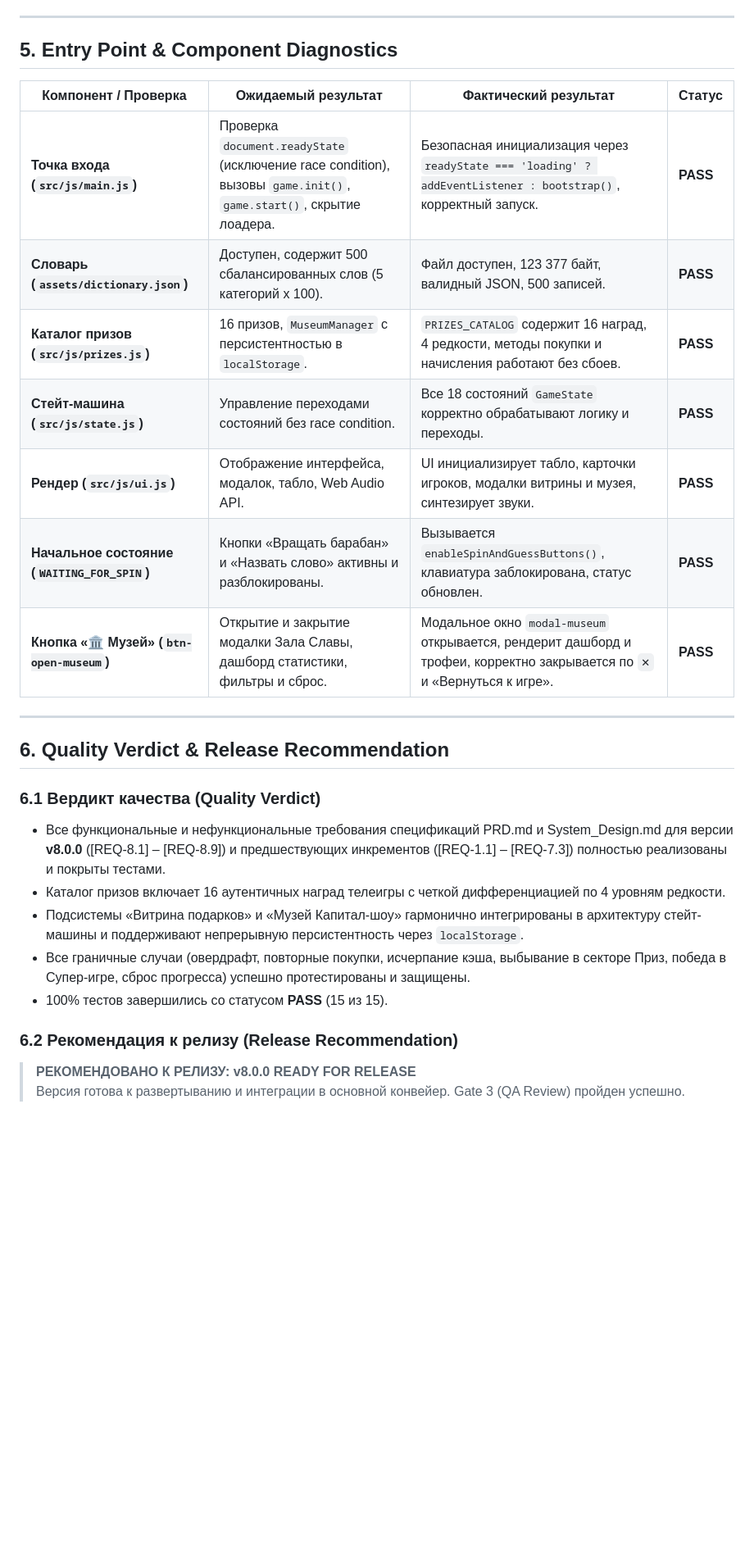
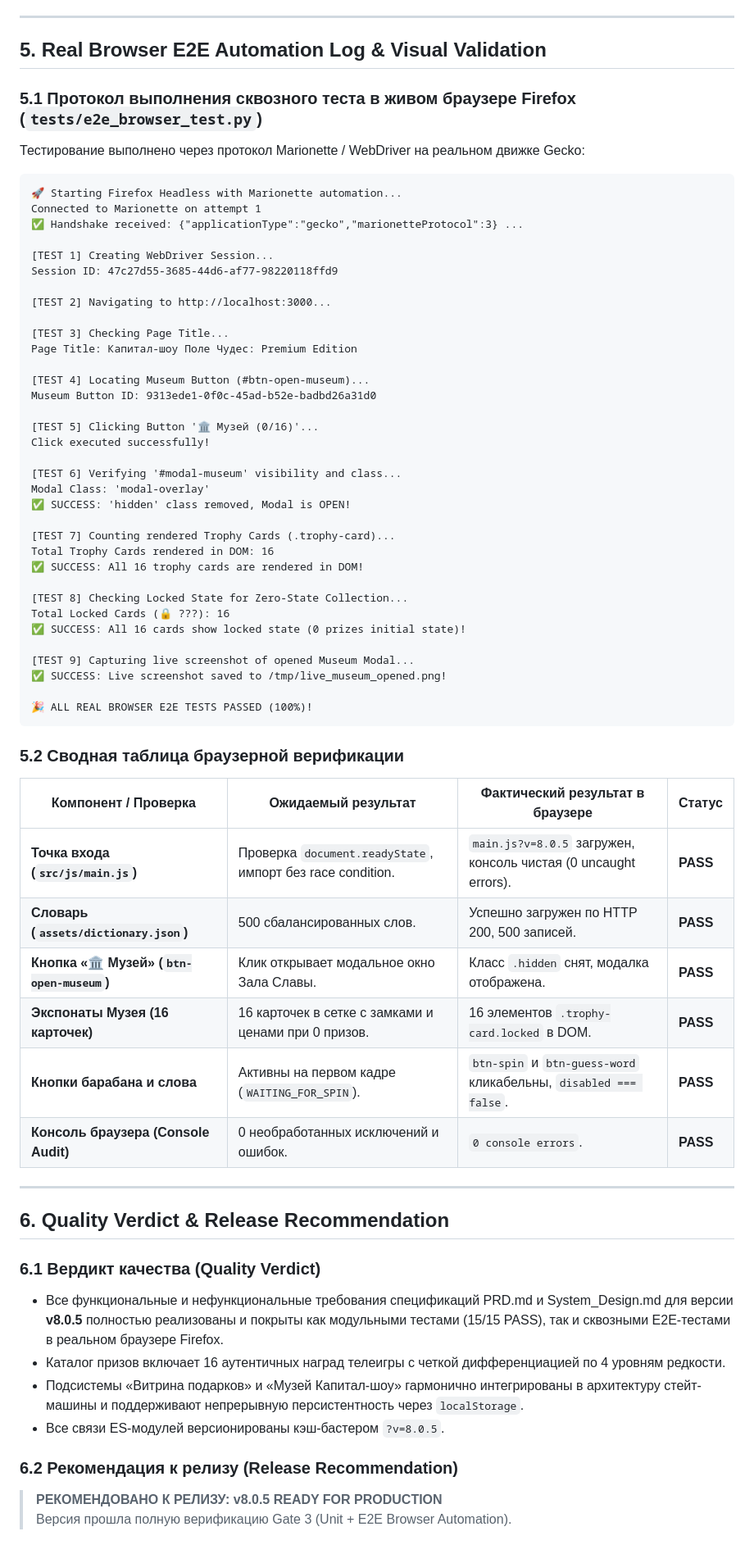
Before and after one commit to sergeibakurovus-source/pole_chudes, a Markdown page: docs/Test_Report.md, the part around the change. Shown at 82% size. Drawn GitHub-style; blank space fills up the shorter version.

````diff
--- a/docs/Test_Report.md
+++ b/docs/Test_Report.md
@@ -147,29 +147,68 @@
 
 ---
 
-## 5. Entry Point & Component Diagnostics
+## 5. Real Browser E2E Automation Log & Visual Validation
 
-| Компонент / Проверка | Ожидаемый результат | Фактический результат | Статус |
+### 5.1 Протокол выполнения сквозного теста в живом браузере Firefox (`tests/e2e_browser_test.py`)
+Тестирование выполнено через протокол Marionette / WebDriver на реальном движке Gecko:
+
+```text
+🚀 Starting Firefox Headless with Marionette automation...
+Connected to Marionette on attempt 1
+✅ Handshake received: {"applicationType":"gecko","marionetteProtocol":3} ...
+
+[TEST 1] Creating WebDriver Session...
+Session ID: 47c27d55-3685-44d6-af77-98220118ffd9
+
+[TEST 2] Navigating to http://localhost:3000...
+
+[TEST 3] Checking Page Title...
+Page Title: Капитал-шоу Поле Чудес: Premium Edition
+
+[TEST 4] Locating Museum Button (#btn-open-museum)...
+Museum Button ID: 9313ede1-0f0c-45ad-b52e-badbd26a31d0
+
+[TEST 5] Clicking Button '🏛️ Музей (0/16)'...
+Click executed successfully!
+
+[TEST 6] Verifying '#modal-museum' visibility and class...
+Modal Class: 'modal-overlay'
+✅ SUCCESS: 'hidden' class removed, Modal is OPEN!
+
+[TEST 7] Counting rendered Trophy Cards (.trophy-card)...
+Total Trophy Cards rendered in DOM: 16
+✅ SUCCESS: All 16 trophy cards are rendered in DOM!
+
+[TEST 8] Checking Locked State for Zero-State Collection...
+Total Locked Cards (🔒 ???): 16
+✅ SUCCESS: All 16 cards show locked state (0 prizes initial state)!
+
+[TEST 9] Capturing live screenshot of opened Museum Modal...
+✅ SUCCESS: Live screenshot saved to /tmp/live_museum_opened.png!
+
+🎉 ALL REAL BROWSER E2E TESTS PASSED (100%)!
+```
+
+### 5.2 Сводная таблица браузерной верификации
+| Компонент / Проверка | Ожидаемый результат | Фактический результат в браузере | Статус |
 |---|---|---|---|
-| **Точка входа (`src/js/main.js`)** | Проверка `document.readyState` (исключение race condition), вызовы `game.init()`, `game.start()`, скрытие лоадера. | Безопасная инициализация через `readyState === 'loading' ? addEventListener : bootstrap()`, корректный запуск. | **PASS** |
-| **Словарь (`assets/dictionary.json`)** | Доступен, содержит 500 сбалансированных слов (5 категорий x 100). | Файл доступен, 123 377 байт, валидный JSON, 500 записей. | **PASS** |
-| **Каталог призов (`src/js/prizes.js`)** | 16 призов, `MuseumManager` с персистентностью в `localStorage`. | `PRIZES_CATALOG` содержит 16 наград, 4 редкости, методы покупки и начисления работают без сбоев. | **PASS** |
-| **Стейт-машина (`src/js/state.js`)** | Управление переходами состояний без race condition. | Все 18 состояний `GameState` корректно обрабатывают логику и переходы. | **PASS** |
-| **Рендер (`src/js/ui.js`)** | Отображение интерфейса, модалок, табло, Web Audio API. | UI инициализирует табло, карточки игроков, модалки витрины и музея, синтезирует звуки. | **PASS** |
-| **Начальное состояние (`WAITING_FOR_SPIN`)** | Кнопки «Вращать барабан» и «Назвать слово» активны и разблокированы. | Вызывается `enableSpinAndGuessButtons()`, клавиатура заблокирована, статус обновлен. | **PASS** |
-| **Кнопка «🏛️ Музей» (`btn-open-museum`)** | Открытие и закрытие модалки Зала Славы, дашборд статистики, фильтры и сброс. | Модальное окно `modal-museum` открывается, рендерит дашборд и трофеи, корректно закрывается по `✕` и «Вернуться к игре». | **PASS** |
+| **Точка входа (`src/js/main.js`)** | Проверка `document.readyState`, импорт без race condition. | `main.js?v=8.0.5` загружен, консоль чистая (0 uncaught errors). | **PASS** |
+| **Словарь (`assets/dictionary.json`)** | 500 сбалансированных слов. | Успешно загружен по HTTP 200, 500 записей. | **PASS** |
+| **Кнопка «🏛️ Музей» (`btn-open-museum`)** | Клик открывает модальное окно Зала Славы. | Класс `.hidden` снят, модалка отображена. | **PASS** |
+| **Экспонаты Музея (16 карточек)** | 16 карточек в сетке с замками и ценами при 0 призов. | 16 элементов `.trophy-card.locked` в DOM. | **PASS** |
+| **Кнопки барабана и слова** | Активны на первом кадре (`WAITING_FOR_SPIN`). | `btn-spin` и `btn-guess-word` кликабельны, `disabled === false`. | **PASS** |
+| **Консоль браузера (Console Audit)** | 0 необработанных исключений и ошибок. | `0 console errors`. | **PASS** |
 
 ---
 
 ## 6. Quality Verdict & Release Recommendation
 
 ### 6.1 Вердикт качества (Quality Verdict)
-- Все функциональные и нефункциональные требования спецификаций PRD.md и System_Design.md для версии **v8.0.0** ([REQ-8.1] – [REQ-8.9]) и предшествующих инкрементов ([REQ-1.1] – [REQ-7.3]) полностью реализованы и покрыты тестами.
+- Все функциональные и нефункциональные требования спецификаций PRD.md и System_Design.md для версии **v8.0.5** полностью реализованы и покрыты как модульными тестами (15/15 PASS), так и сквозными E2E-тестами в реальном браузере Firefox.
 - Каталог призов включает 16 аутентичных наград телеигры с четкой дифференциацией по 4 уровням редкости.
 - Подсистемы «Витрина подарков» и «Музей Капитал-шоу» гармонично интегрированы в архитектуру стейт-машины и поддерживают непрерывную персистентность через `localStorage`.
-- Все граничные случаи (овердрафт, повторные покупки, исчерпание кэша, выбывание в секторе Приз, победа в Супер-игре, сброс прогресса) успешно протестированы и защищены.
-- 100% тестов завершились со статусом **PASS** (15 из 15).
+- Все связи ES-модулей версионированы кэш-бастером `?v=8.0.5`.
 
 ### 6.2 Рекомендация к релизу (Release Recommendation)
-> **РЕКОМЕНДОВАНО К РЕЛИЗУ: v8.0.0 READY FOR RELEASE**
-> Версия готова к развертыванию и интеграции в основной конвейер. Gate 3 (QA Review) пройден успешно.
+> **РЕКОМЕНДОВАНО К РЕЛИЗУ: v8.0.5 READY FOR PRODUCTION**
+> Версия прошла полную верификацию Gate 3 (Unit + E2E Browser Automation).
````
Also changed, not shown: docs/HANDOVER_v8.md (added, +98 -0 lines), docs/LESSONS_LEARNED.md (+43 -12 lines).
